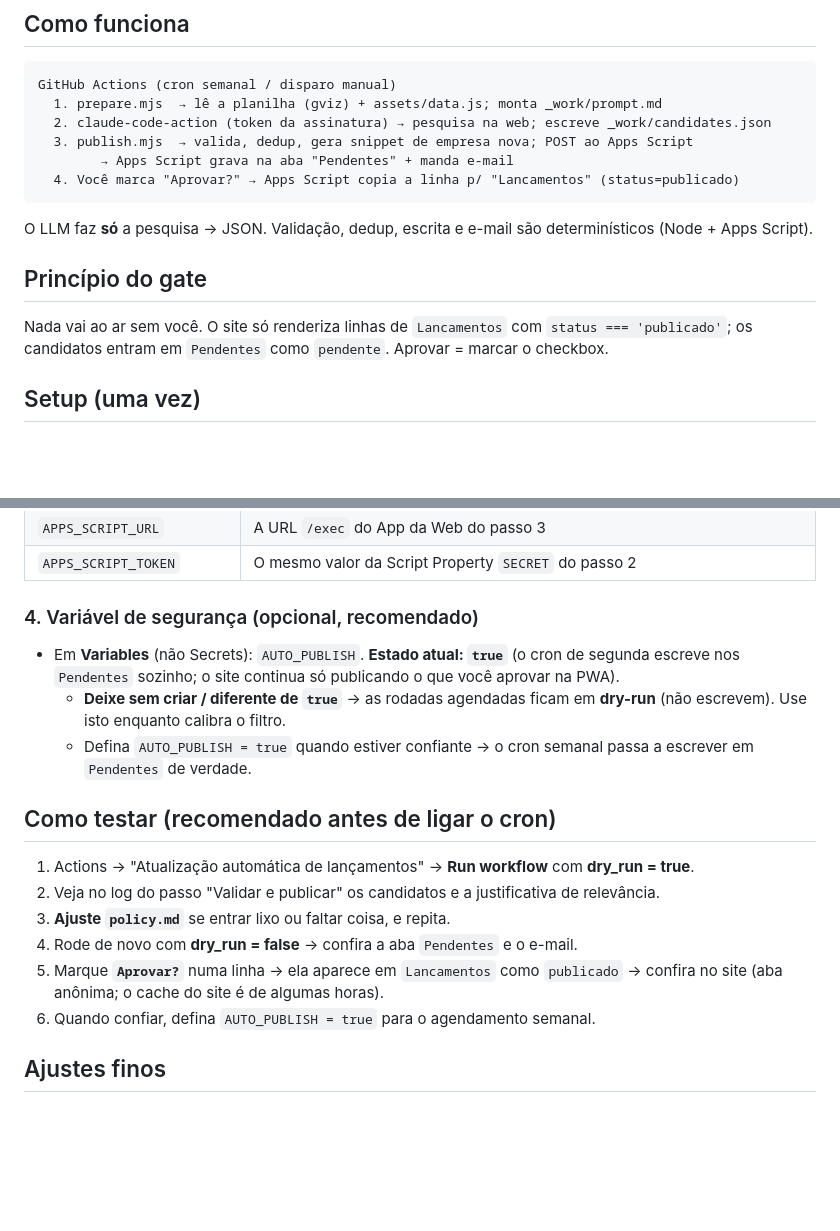
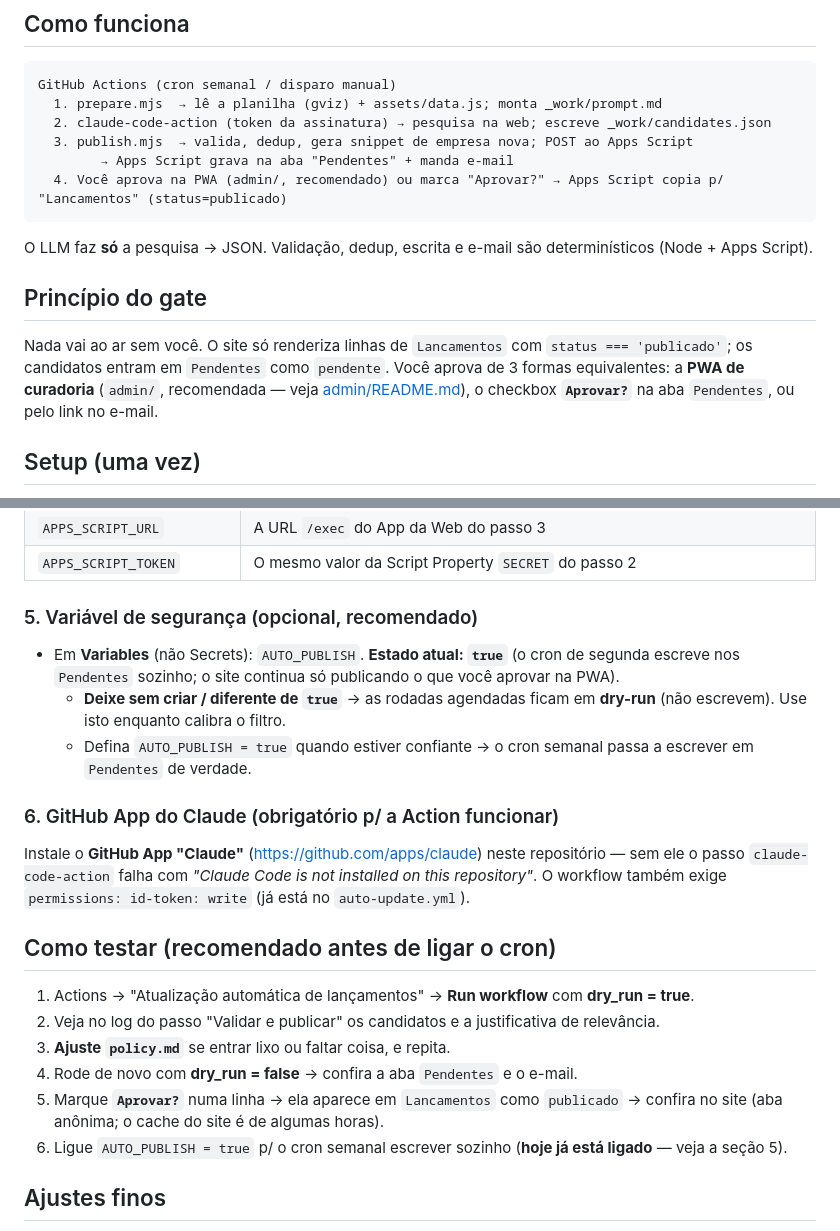
Before and after one commit to lapig-ufg/app-panorama-global-da-ia-generativa, a Markdown page: automation/README.md, 2 parts joined by grey strips. GitHub-like rendering; blank space fills up the shorter version.

````diff
--- a/automation/README.md
+++ b/automation/README.md
@@ -10,14 +10,14 @@ GitHub Actions (cron semanal / disparo manual)
   2. claude-code-action (token da assinatura) → pesquisa na web; escreve _work/candidates.json
   3. publish.mjs  → valida, dedup, gera snippet de empresa nova; POST ao Apps Script
         → Apps Script grava na aba "Pendentes" + manda e-mail
-  4. Você marca "Aprovar?" → Apps Script copia a linha p/ "Lancamentos" (status=publicado)
+  4. Você aprova na PWA (admin/, recomendado) ou marca "Aprovar?" → Apps Script copia p/ "Lancamentos" (status=publicado)
 ```
 
 O LLM faz **só** a pesquisa → JSON. Validação, dedup, escrita e e-mail são determinísticos (Node + Apps Script).
 
 ## Princípio do gate
 
-Nada vai ao ar sem você. O site só renderiza linhas de `Lancamentos` com `status === 'publicado'`; os candidatos entram em `Pendentes` como `pendente`. Aprovar = marcar o checkbox.
+Nada vai ao ar sem você. O site só renderiza linhas de `Lancamentos` com `status === 'publicado'`; os candidatos entram em `Pendentes` como `pendente`. Você aprova de 3 formas equivalentes: a **PWA de curadoria** (`admin/`, recomendada — veja [admin/README.md](../admin/README.md)), o checkbox **`Aprovar?`** na aba `Pendentes`, ou pelo link no e-mail.
 
 ## Setup (uma vez)
 
@@ -52,10 +52,13 @@ Copie a URL `/exec` (`clasp open-web-app` ou o painel de implantações). É o s
 | `APPS_SCRIPT_URL` | A URL `/exec` do App da Web do passo 3 |
 | `APPS_SCRIPT_TOKEN` | O mesmo valor da Script Property `SECRET` do passo 2 |
 
-### 4. Variável de segurança (opcional, recomendado)
+### 5. Variável de segurança (opcional, recomendado)
 - Em **Variables** (não Secrets): `AUTO_PUBLISH`. **Estado atual: `true`** (o cron de segunda escreve nos `Pendentes` sozinho; o site continua só publicando o que você aprovar na PWA).
   - **Deixe sem criar / diferente de `true`** → as rodadas agendadas ficam em **dry-run** (não escrevem). Use isto enquanto calibra o filtro.
   - Defina `AUTO_PUBLISH = true` quando estiver confiante → o cron semanal passa a escrever em `Pendentes` de verdade.
+
+### 6. GitHub App do Claude (obrigatório p/ a Action funcionar)
+Instale o **GitHub App "Claude"** (https://github.com/apps/claude) neste repositório — sem ele o passo `claude-code-action` falha com *"Claude Code is not installed on this repository"*. O workflow também exige `permissions: id-token: write` (já está no `auto-update.yml`).
 
 ## Como testar (recomendado antes de ligar o cron)
 
@@ -64,7 +67,7 @@ Copie a URL `/exec` (`clasp open-web-app` ou o painel de implantações). É o s
 3. **Ajuste `policy.md`** se entrar lixo ou faltar coisa, e repita.
 4. Rode de novo com **dry_run = false** → confira a aba `Pendentes` e o e-mail.
 5. Marque **`Aprovar?`** numa linha → ela aparece em `Lancamentos` como `publicado` → confira no site (aba anônima; o cache do site é de algumas horas).
-6. Quando confiar, defina `AUTO_PUBLISH = true` para o agendamento semanal.
+6. Ligue `AUTO_PUBLISH = true` p/ o cron semanal escrever sozinho (**hoje já está ligado** — veja a seção 5).
 
 ## Ajustes finos
 - **Janela de busca:** `LOOKBACK_DAYS` (env, padrão **7**) em `prepare.mjs` — casa com o cron semanal (segundas), sem gaps.
````
Also changed, not shown: ARQUITETURA.md (added, +253 -0 lines), README.md (+24 -5 lines).
